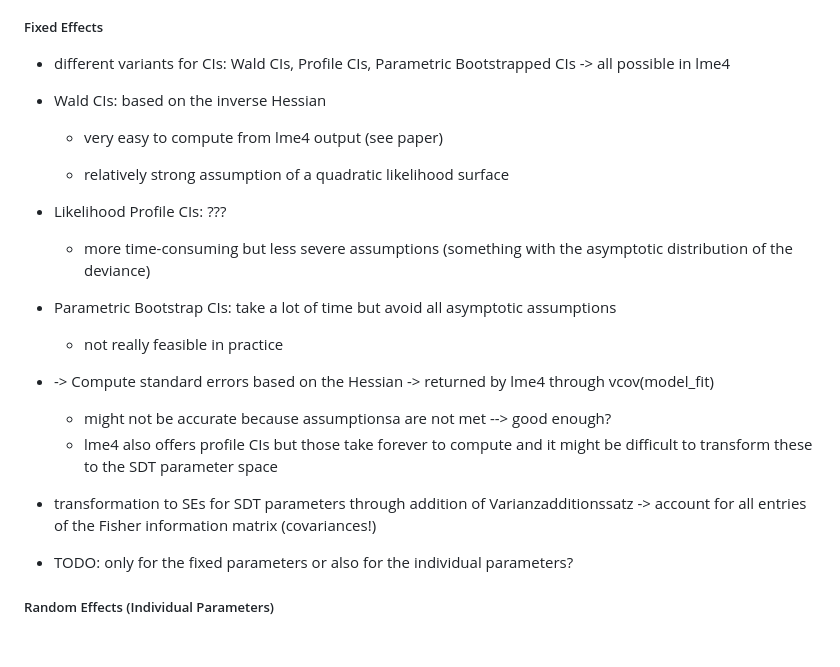
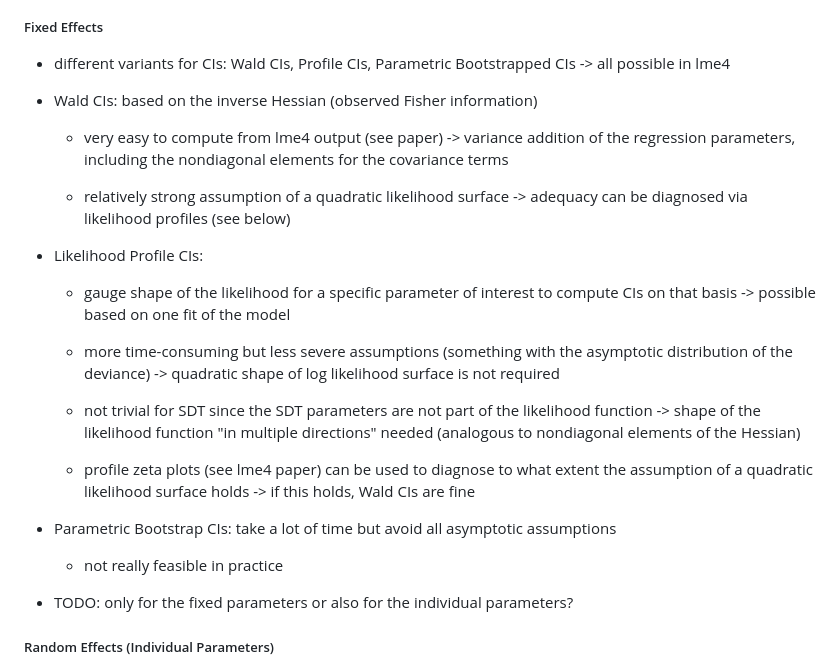
Before and after one commit to marie-jakob/mesdt, a Markdown page: notes.md, the part around the change printed below. Drawn GitHub-style; blank space fills up the shorter version.

Commit message:
Update notes

```diff
--- a/notes.md
+++ b/notes.md
@@ -79,27 +78,25 @@ __glmmTMB__ package:
 
 + different variants for CIs: Wald CIs, Profile CIs, Parametric Bootstrapped CIs -> all possible in lme4
 
-+ Wald CIs: based on the inverse Hessian
++ Wald CIs: based on the inverse Hessian (observed Fisher information)
 
-	+ very easy to compute from lme4 output (see paper)
+	+ very easy to compute from lme4 output (see paper) -> variance addition of the regression parameters, including the nondiagonal elements for the covariance terms
 
-	+ relatively strong assumption of a quadratic likelihood surface
+	+ relatively strong assumption of a quadratic likelihood surface -> adequacy can be diagnosed via likelihood profiles (see below)
 
-+ Likelihood Profile CIs: ???
++ Likelihood Profile CIs:
 
-	+ more time-consuming but less severe assumptions (something with the asymptotic distribution of the deviance)
+	+ gauge shape of the likelihood for a specific parameter of interest to compute CIs on that basis -> possible based on one fit of the model
+
+	+ more time-consuming but less severe assumptions (something with the asymptotic distribution of the deviance) -> quadratic shape of log likelihood surface is not required
+
+	+ not trivial for SDT since the SDT parameters are not part of the likelihood function -> shape of the likelihood function "in multiple directions" needed (analogous to nondiagonal elements of the Hessian)
+
+	+ profile zeta plots (see lme4 paper) can be used to diagnose to what extent the assumption of a quadratic likelihood surface holds -> if this holds, Wald CIs are fine
 
 + Parametric Bootstrap CIs: take a lot of time but avoid all asymptotic assumptions
 
 	+ not really feasible in practice
-
-
-+ -> Compute standard errors based on the Hessian -> returned by lme4 through vcov(model_fit)
-
-	+ might not be accurate because assumptionsa are not met --> good enough?
-	+ lme4 also offers profile CIs but those take forever to compute and it might be difficult to transform these to the SDT parameter space
-
-+ transformation to SEs for SDT parameters through addition of Varianzadditionssatz -> account for all entries of the Fisher information matrix (covariances!)
 
 + TODO: only for the fixed parameters or also for the individual parameters?
 
```
Also changed, not shown: other parts of notes.md (+0 -1 lines).
